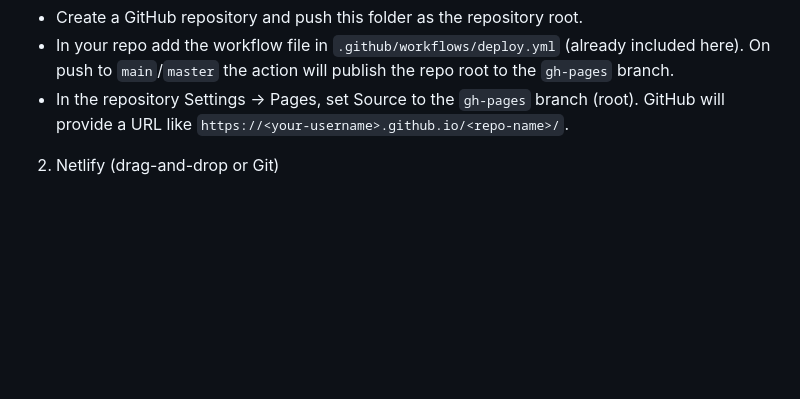
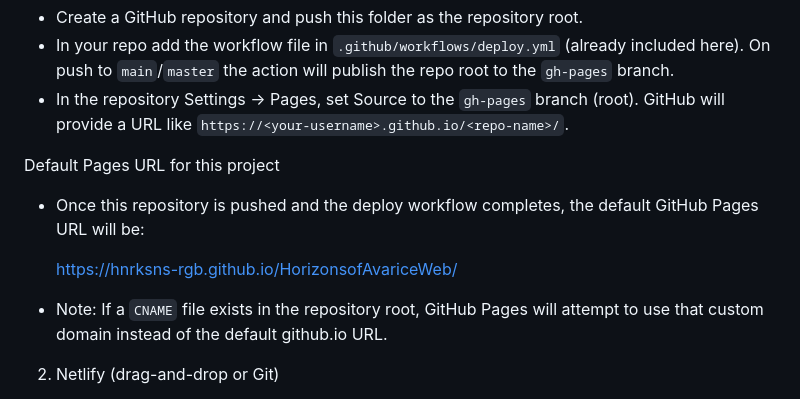
Before and after one commit to hnrksns-rgb/HorizonsofAvariceWeb, a Markdown page: README.md, the part around the change. Rendered like a GitHub page; blank space fills up the shorter version.

Commit message:
Initial commit

```diff
--- a/README.md
+++ b/README.md
@@ -23,6 +23,14 @@ Deploying this site (public URL)
 - Create a GitHub repository and push this folder as the repository root.
 - In your repo add the workflow file in `.github/workflows/deploy.yml` (already included here). On push to `main`/`master` the action will publish the repo root to the `gh-pages` branch.
 - In the repository Settings → Pages, set Source to the `gh-pages` branch (root). GitHub will provide a URL like `https://<your-username>.github.io/<repo-name>/`.
+
+Default Pages URL for this project
+
+- Once this repository is pushed and the deploy workflow completes, the default GitHub Pages URL will be:
+
+	https://hnrksns-rgb.github.io/HorizonsofAvariceWeb/
+
+- Note: If a `CNAME` file exists in the repository root, GitHub Pages will attempt to use that custom domain instead of the default github.io URL.
 
 2) Netlify (drag-and-drop or Git)
 
```
